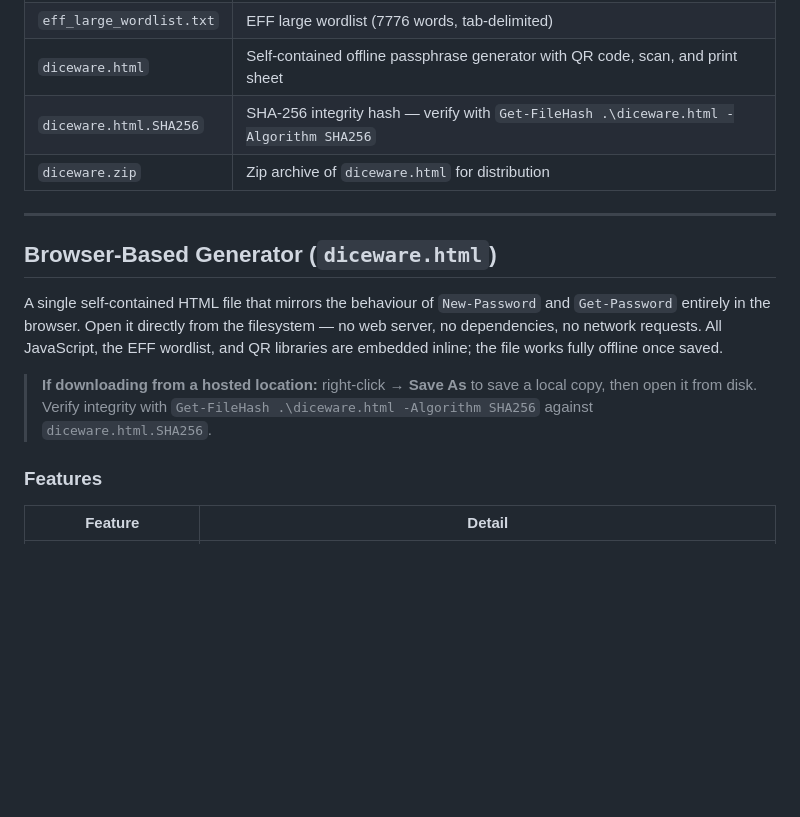
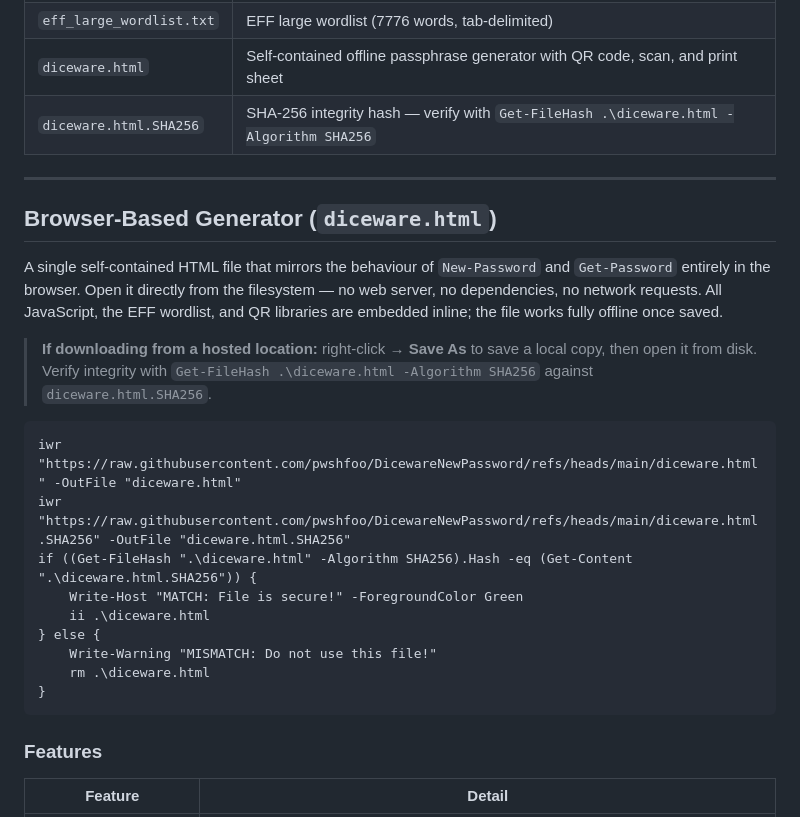
Before and after one commit to pwshfoo/DicewareNewPassword, a Markdown page: README.MD, the part around the change. GitHub-like rendering; blank space fills up the shorter version.

Commit message:
added powershell code block to sha256 check

````diff
--- a/README.MD
+++ b/README.MD
@@ -12,7 +12,6 @@ PowerShell module for generating cryptographically unpredictable passphrases and
 | `eff_large_wordlist.txt` | EFF large wordlist (7776 words, tab-delimited) |
 | `diceware.html` | Self-contained offline passphrase generator with QR code, scan, and print sheet |
 | `diceware.html.SHA256` | SHA-256 integrity hash — verify with `Get-FileHash .\diceware.html -Algorithm SHA256` |
-| `diceware.zip` | Zip archive of `diceware.html` for distribution |
 
 ---
 
@@ -21,6 +20,18 @@ PowerShell module for generating cryptographically unpredictable passphrases and
 A single self-contained HTML file that mirrors the behaviour of `New-Password` and `Get-Password` entirely in the browser. Open it directly from the filesystem — no web server, no dependencies, no network requests. All JavaScript, the EFF wordlist, and QR libraries are embedded inline; the file works fully offline once saved.
 
 > **If downloading from a hosted location:** right-click → **Save As** to save a local copy, then open it from disk. Verify integrity with `Get-FileHash .\diceware.html -Algorithm SHA256` against `diceware.html.SHA256`.
+
+```powershel
+iwr "https://raw.githubusercontent.com/pwshfoo/DicewareNewPassword/refs/heads/main/diceware.html" -OutFile "diceware.html"
+iwr "https://raw.githubusercontent.com/pwshfoo/DicewareNewPassword/refs/heads/main/diceware.html.SHA256" -OutFile "diceware.html.SHA256"
+if ((Get-FileHash ".\diceware.html" -Algorithm SHA256).Hash -eq (Get-Content ".\diceware.html.SHA256")) {
+    Write-Host "MATCH: File is secure!" -ForegroundColor Green
+    ii .\diceware.html
+} else {
+    Write-Warning "MISMATCH: Do not use this file!"
+    rm .\diceware.html
+}
+```
 
 ### Features
 
````
